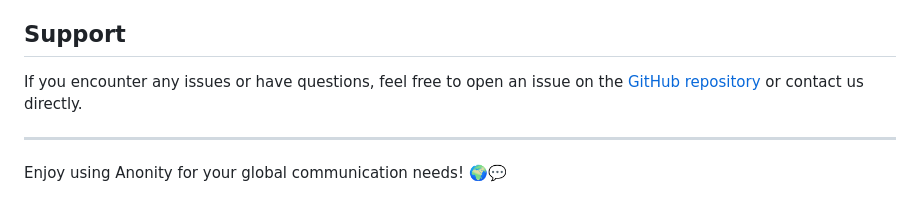
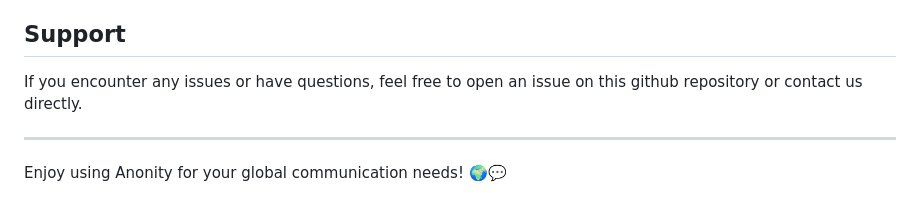
Before and after one commit to Arsdeep/Anonity, a Markdown page: README.md, the part around the change. GitHub-like rendering.

```diff
--- a/README.md
+++ b/README.md
@@ -99,7 +99,7 @@ e for more details.
 
 ## Support
 
-If you encounter any issues or have questions, feel free to open an issue on the [GitHub repository](https://github.com/yourusername/anonity/issues) or contact us directly.
+If you encounter any issues or have questions, feel free to open an issue on this github repository or contact us directly.
 
 ---
 
```
